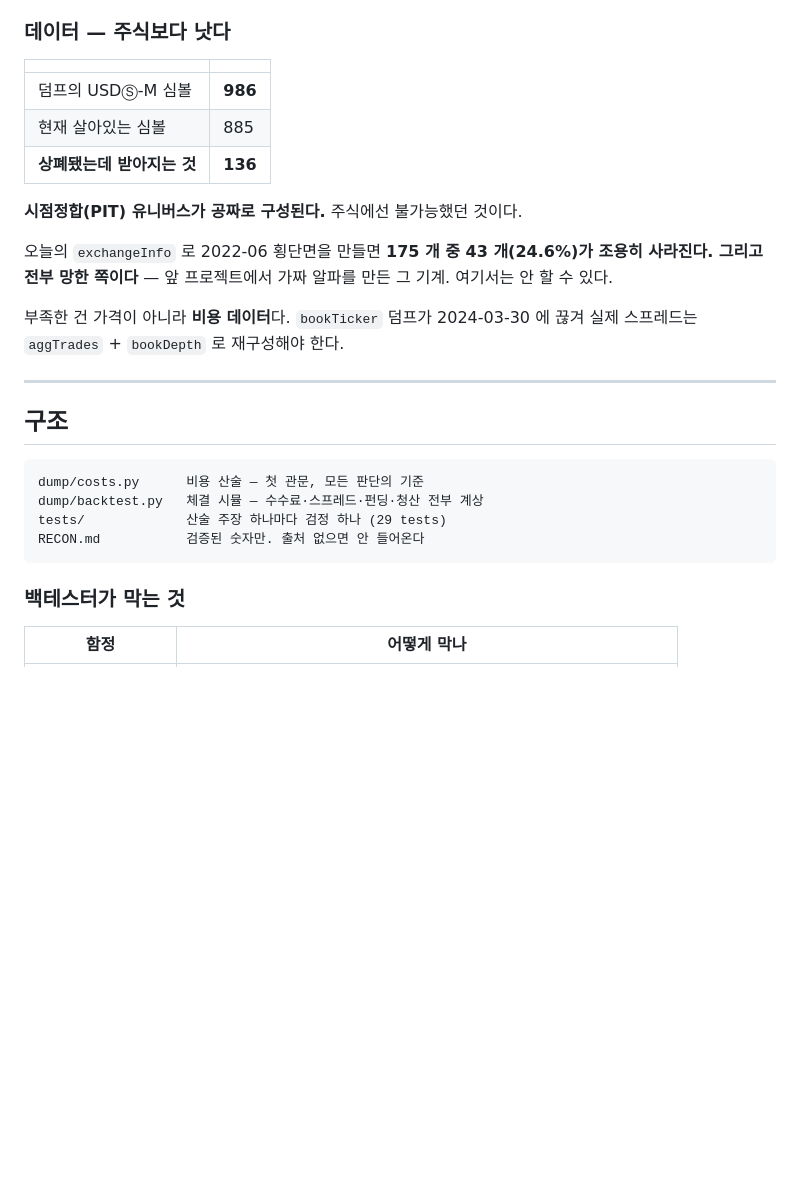
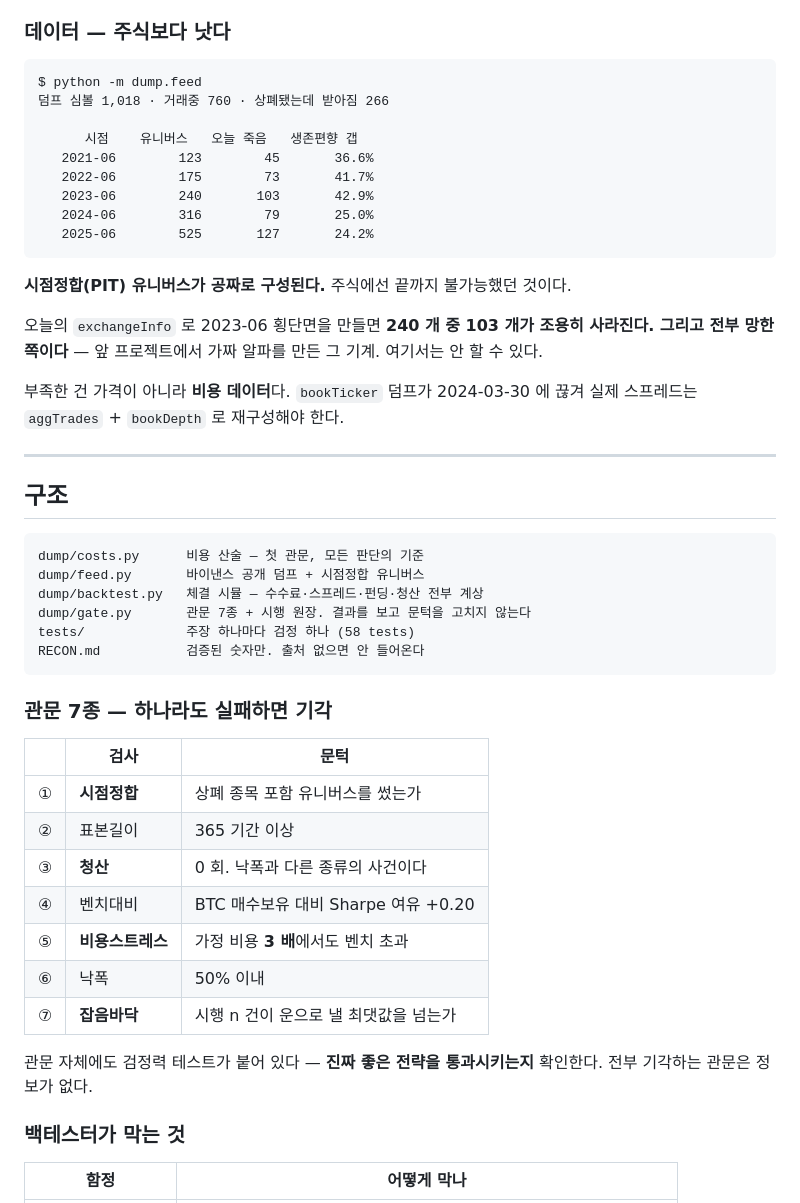
Before and after one commit to nohseongmin/stonks-atlas, a Markdown page: README.md, the part around the change. Rendered like a GitHub page; blank space fills up the shorter version.

````diff
--- a/README.md
+++ b/README.md
@@ -103,15 +103,21 @@ Sharpe 1.0 이면 **어떤 레버리지를 써도 연 54% 가 천장**이다.
 
 ### 데이터 — 주식보다 낫다
 
-| | |
-|---|---|
-| 덤프의 USDⓈ-M 심볼 | **986** |
-| 현재 살아있는 심볼 | 885 |
-| **상폐됐는데 받아지는 것** | **136** |
+```
+$ python -m dump.feed
+덤프 심볼 1,018 · 거래중 760 · 상폐됐는데 받아짐 266
 
-**시점정합(PIT) 유니버스가 공짜로 구성된다.** 주식에선 불가능했던 것이다.
+      시점    유니버스   오늘 죽음   생존편향 갭
+   2021-06        123        45       36.6%
+   2022-06        175        73       41.7%
+   2023-06        240       103       42.9%
+   2024-06        316        79       25.0%
+   2025-06        525       127       24.2%
+```
 
-오늘의 `exchangeInfo` 로 2022-06 횡단면을 만들면 **175 개 중 43 개(24.6%)가 조용히
+**시점정합(PIT) 유니버스가 공짜로 구성된다.** 주식에선 끝까지 불가능했던 것이다.
+
+오늘의 `exchangeInfo` 로 2023-06 횡단면을 만들면 **240 개 중 103 개가 조용히
 사라진다. 그리고 전부 망한 쪽이다** — 앞 프로젝트에서 가짜 알파를 만든 그 기계.
 여기서는 안 할 수 있다.
 
@@ -124,10 +130,27 @@ Sharpe 1.0 이면 **어떤 레버리지를 써도 연 54% 가 천장**이다.
 
 ```
 dump/costs.py      비용 산술 — 첫 관문, 모든 판단의 기준
+dump/feed.py       바이낸스 공개 덤프 + 시점정합 유니버스
 dump/backtest.py   체결 시뮬 — 수수료·스프레드·펀딩·청산 전부 계상
-tests/             산술 주장 하나마다 검정 하나 (29 tests)
+dump/gate.py       관문 7종 + 시행 원장. 결과를 보고 문턱을 고치지 않는다
+tests/             주장 하나마다 검정 하나 (58 tests)
 RECON.md           검증된 숫자만. 출처 없으면 안 들어온다
 ```
+
+### 관문 7종 — 하나라도 실패하면 기각
+
+| | 검사 | 문턱 |
+|---|---|---|
+| ① | **시점정합** | 상폐 종목 포함 유니버스를 썼는가 |
+| ② | 표본길이 | 365 기간 이상 |
+| ③ | **청산** | 0 회. 낙폭과 다른 종류의 사건이다 |
+| ④ | 벤치대비 | BTC 매수보유 대비 Sharpe 여유 +0.20 |
+| ⑤ | **비용스트레스** | 가정 비용 **3 배**에서도 벤치 초과 |
+| ⑥ | 낙폭 | 50% 이내 |
+| ⑦ | **잡음바닥** | 시행 n 건이 운으로 낼 최댓값을 넘는가 |
+
+관문 자체에도 검정력 테스트가 붙어 있다 — **진짜 좋은 전략을 통과시키는지** 확인한다.
+전부 기각하는 관문은 정보가 없다.
 
 ### 백테스터가 막는 것
 
````
Also changed, not shown: RECON.md (+21 -14 lines).
